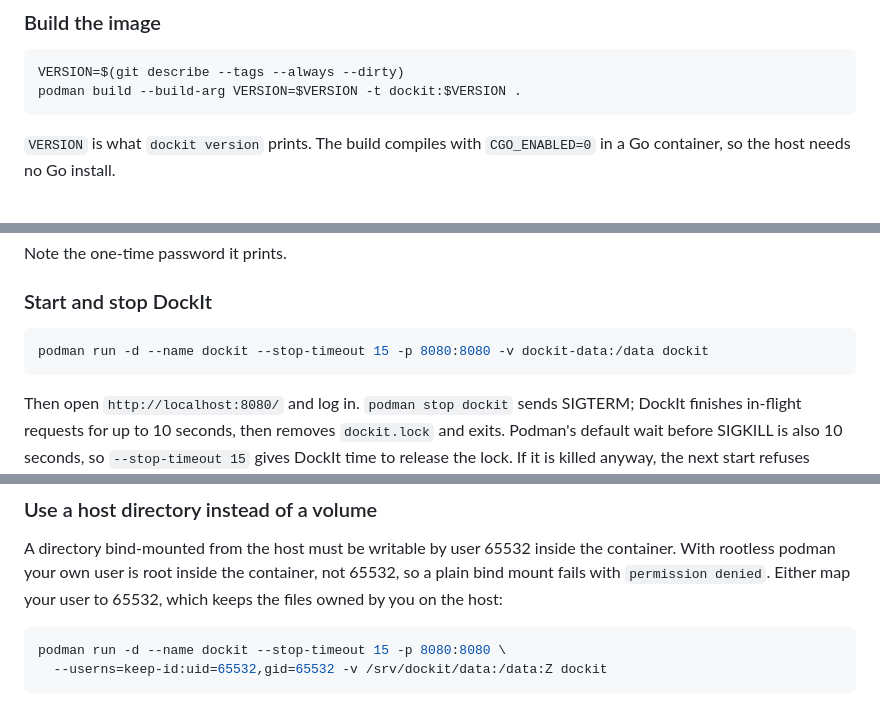
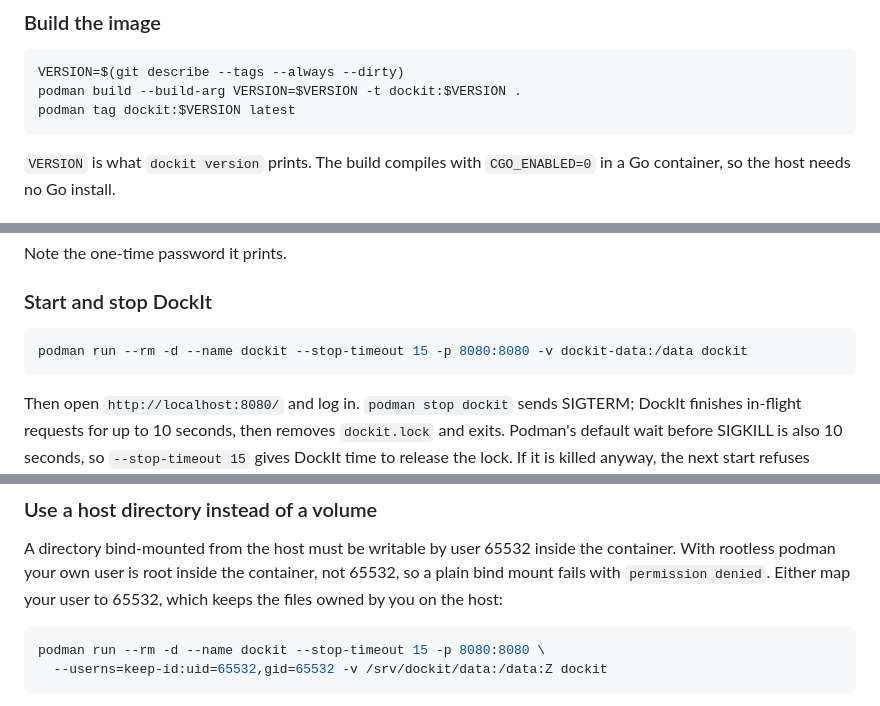
Before and after one commit to pdutton/DockIt, a Markdown page: README.md, 3 parts joined by grey strips. Drawn GitHub-style.

Commit message:
more readme tweaks

````diff
--- a/README.md
+++ b/README.md
@@ -107,6 +107,7 @@ same way.
 ```sh
 VERSION=$(git describe --tags --always --dirty)
 podman build --build-arg VERSION=$VERSION -t dockit:$VERSION .
+podman tag dockit:$VERSION latest
 ```
 
 `VERSION` is what `dockit version` prints. The build compiles with
@@ -126,7 +127,7 @@ Note the one-time password it prints.
 ### Start and stop DockIt
 
 ```sh
-podman run -d --name dockit --stop-timeout 15 -p 8080:8080 -v dockit-data:/data dockit
+podman run --rm -d --name dockit --stop-timeout 15 -p 8080:8080 -v dockit-data:/data dockit
 ```
 
 Then open `http://localhost:8080/` and log in. `podman stop dockit` sends
@@ -162,7 +163,7 @@ not 65532, so a plain bind mount fails with `permission denied`. Either map your
 user to 65532, which keeps the files owned by you on the host:
 
 ```sh
-podman run -d --name dockit --stop-timeout 15 -p 8080:8080 \
+podman run --rm -d --name dockit --stop-timeout 15 -p 8080:8080 \
   --userns=keep-id:uid=65532,gid=65532 -v /srv/dockit/data:/data:Z dockit
 ```
 
````
